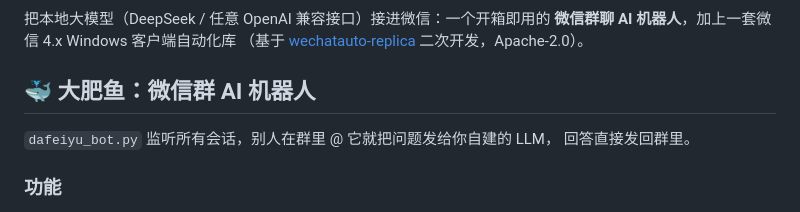
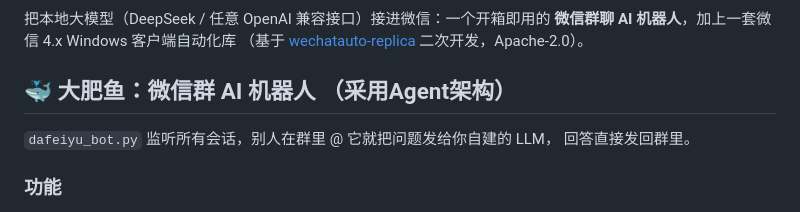
Before and after one commit to dazhi666666/wechat-deepseek, a Markdown page: README.md, the part around the change. Rendered like a GitHub page.

Commit message:
Clarify agent architecture in project description
Updated project description to clarify the use of an Agent architecture.

```diff
--- a/README.md
+++ b/README.md
@@ -8,7 +8,7 @@
 **微信群聊 AI 机器人**，加上一套微信 4.x Windows 客户端自动化库
 （基于 [wechatauto-replica](https://github.com/fanyuantaier/wechatauto-replica) 二次开发，Apache-2.0）。
 
-## 🐳 大肥鱼：微信群 AI 机器人
+## 🐳 大肥鱼：微信群 AI 机器人 （采用Agent架构）
 
 `dafeiyu_bot.py` 监听所有会话，别人在群里 @ 它就把问题发给你自建的 LLM，
 回答直接发回群里。
```
